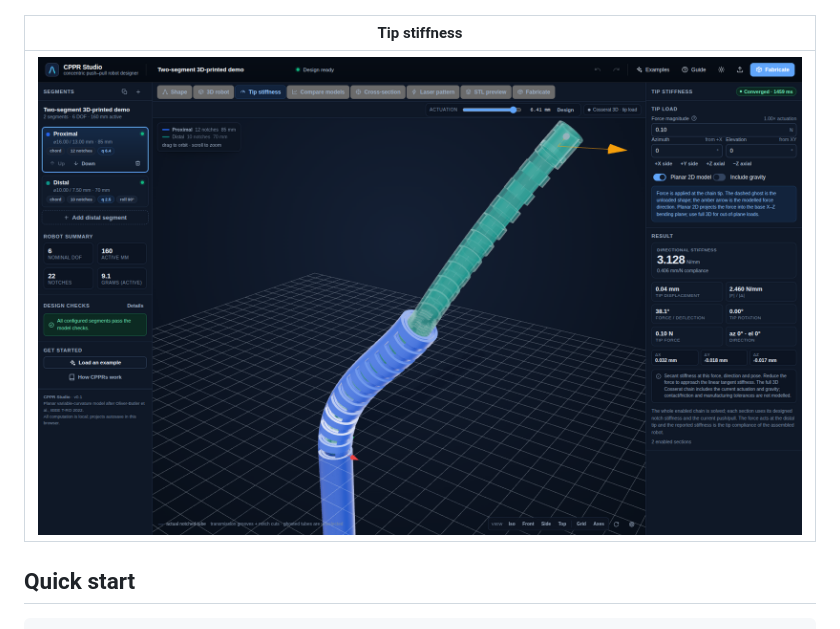
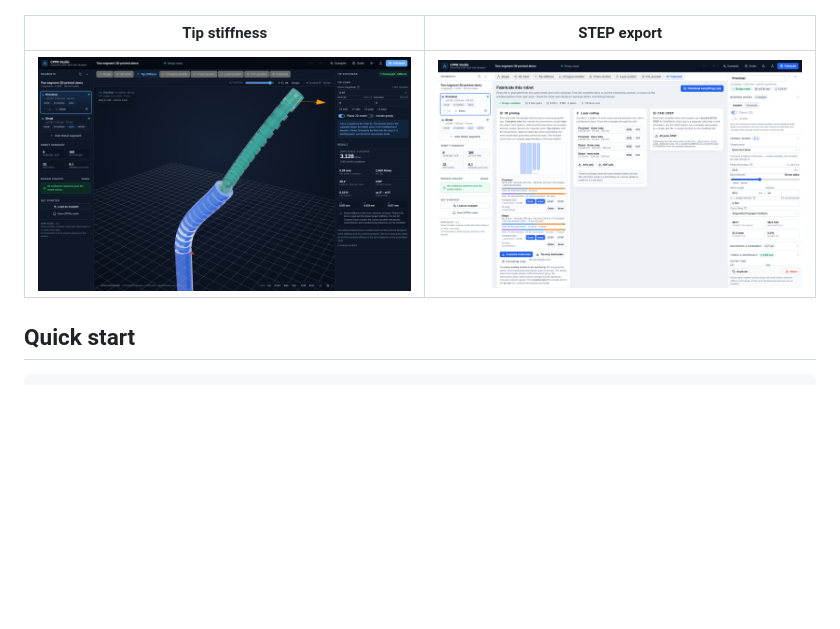
Before and after one commit to AndreCox/cppr-studio, a Markdown page: README.md, the part around the change. Rendered like a GitHub page; pictures changed too: docs/screenshots/step-export.png (added); blank space fills up the shorter version.

Commit message:
Document STEP export

```diff
--- a/README.md
+++ b/README.md
@@ -30,9 +30,9 @@ A graphical design tool for **multi-section concentric push–pull robots (CPPRs
 | --- | --- |
 | ![Connected transmission](docs/screenshots/transmission-coupler.png) | ![Design report](docs/screenshots/report.png) |
 
-| Tip stiffness |
-| --- |
-| ![Tip stiffness](docs/screenshots/tip-stiffness.png) |
+| Tip stiffness | STEP export |
+| --- | --- |
+| ![Tip stiffness](docs/screenshots/tip-stiffness.png) | ![STEP export](docs/screenshots/step-export.png) |
 
 ## Quick start
 
```
Also changed, not shown: 1 other file.
